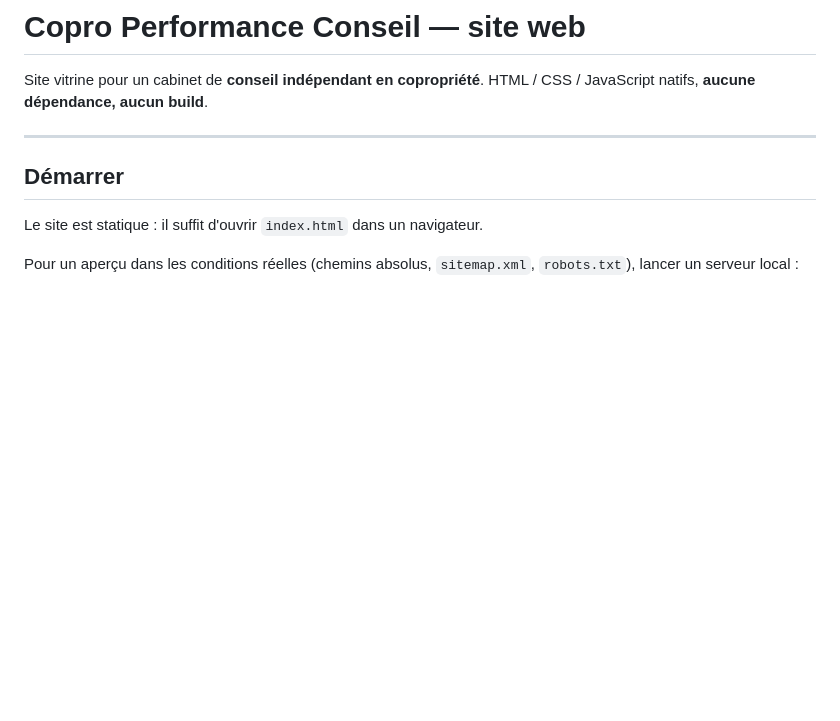
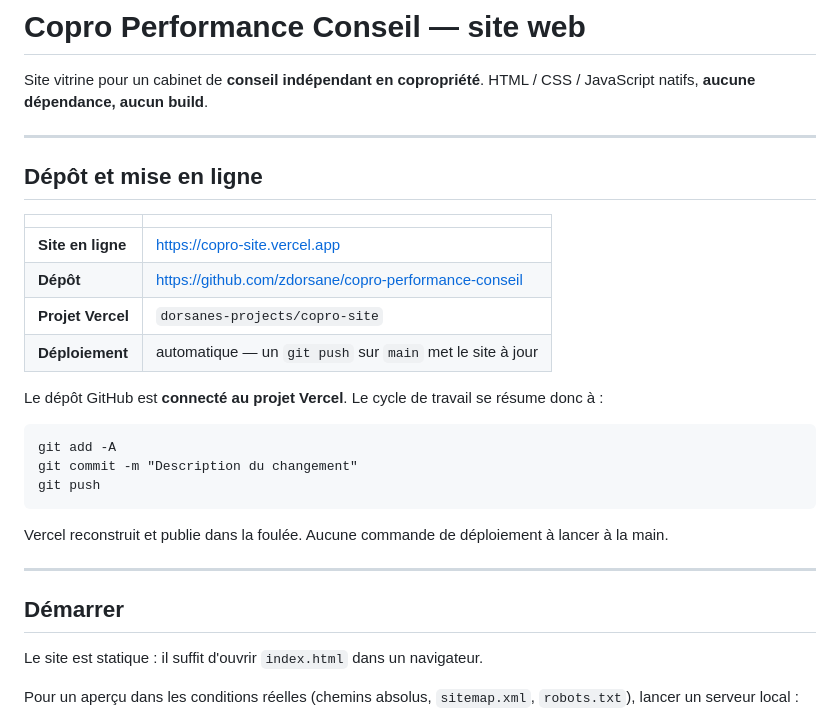
Before and after one commit to zdorsane/copro-performance-conseil, a Markdown page: README.md, the part around the change. Rendered like a GitHub page; blank space fills up the shorter version.

Commit message:
Documente le dépôt, le lien de mise en ligne et le déploiement automatique
Le dépôt GitHub est désormais connecté au projet Vercel copro-site : un
push sur main déclenche seul un déploiement de production.

- Ajoute un bloc « Dépôt et mise en ligne » en tête de README, avec le
  lien à transmettre au client
- Remplace l'URL Vercel à identifiant par l'URL stable
  copro-site.vercel.app, qui suit toujours le dernier déploiement
- Réécrit la procédure de redéploiement : voie automatique par push, et
  voie manuelle par CLI conservée en repli

Co-Authored-By: Claude Opus 5 (1M context) <noreply@anthropic.com>

```diff
--- a/README.md
+++ b/README.md
@@ -4,6 +4,28 @@ Site vitrine pour un cabinet de **conseil indépendant en copropriété**.
 HTML / CSS / JavaScript natifs, **aucune dépendance, aucun build**.
 
 ---
+
+## Dépôt et mise en ligne
+
+| | |
+|---|---|
+| **Site en ligne** | <https://copro-site.vercel.app> |
+| **Dépôt** | <https://github.com/zdorsane/copro-performance-conseil> |
+| **Projet Vercel** | `dorsanes-projects/copro-site` |
+| **Déploiement** | automatique — un `git push` sur `main` met le site à jour |
+
+Le dépôt GitHub est **connecté au projet Vercel**. Le cycle de travail se
+résume donc à :
+
+    git add -A
+    git commit -m "Description du changement"
+    git push
+
+Vercel reconstruit et publie dans la foulée. Aucune commande de déploiement
+à lancer à la main.
+
+---
+
 
 ## Démarrer
 
```
